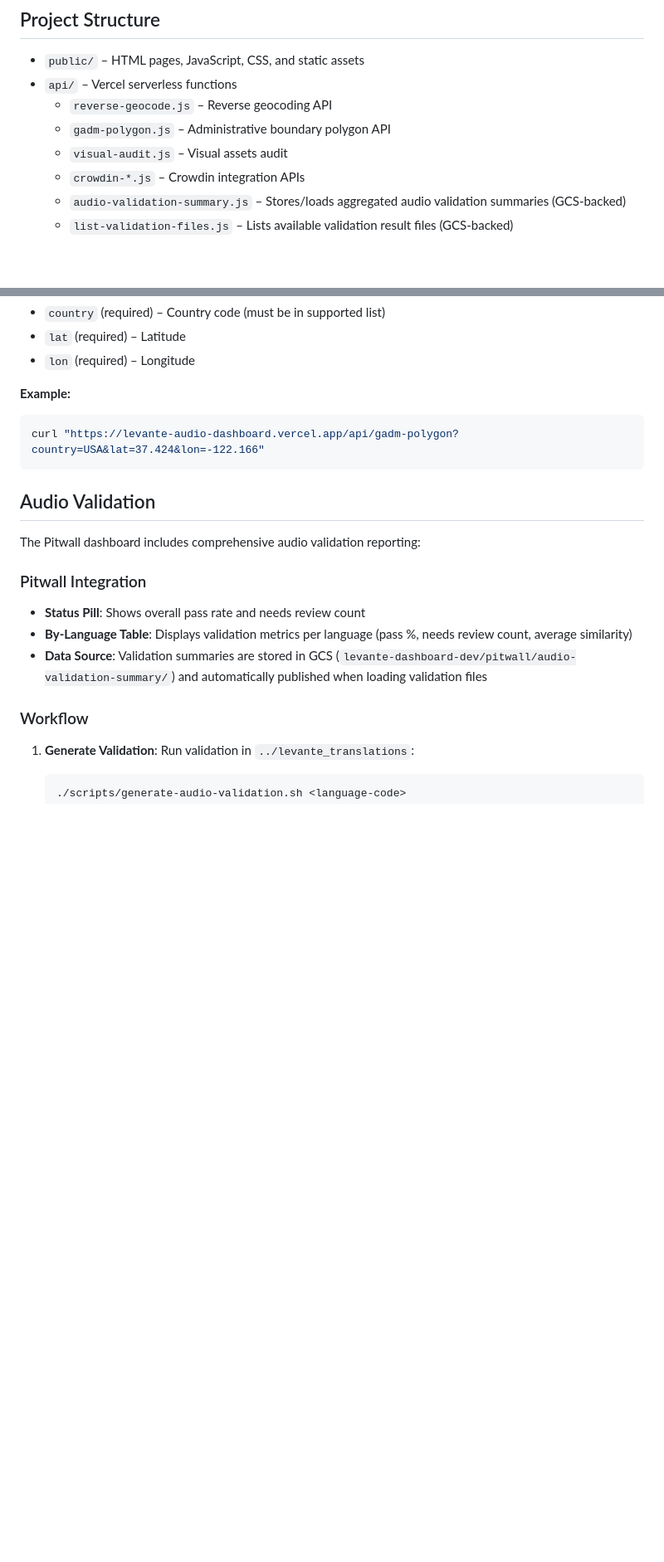
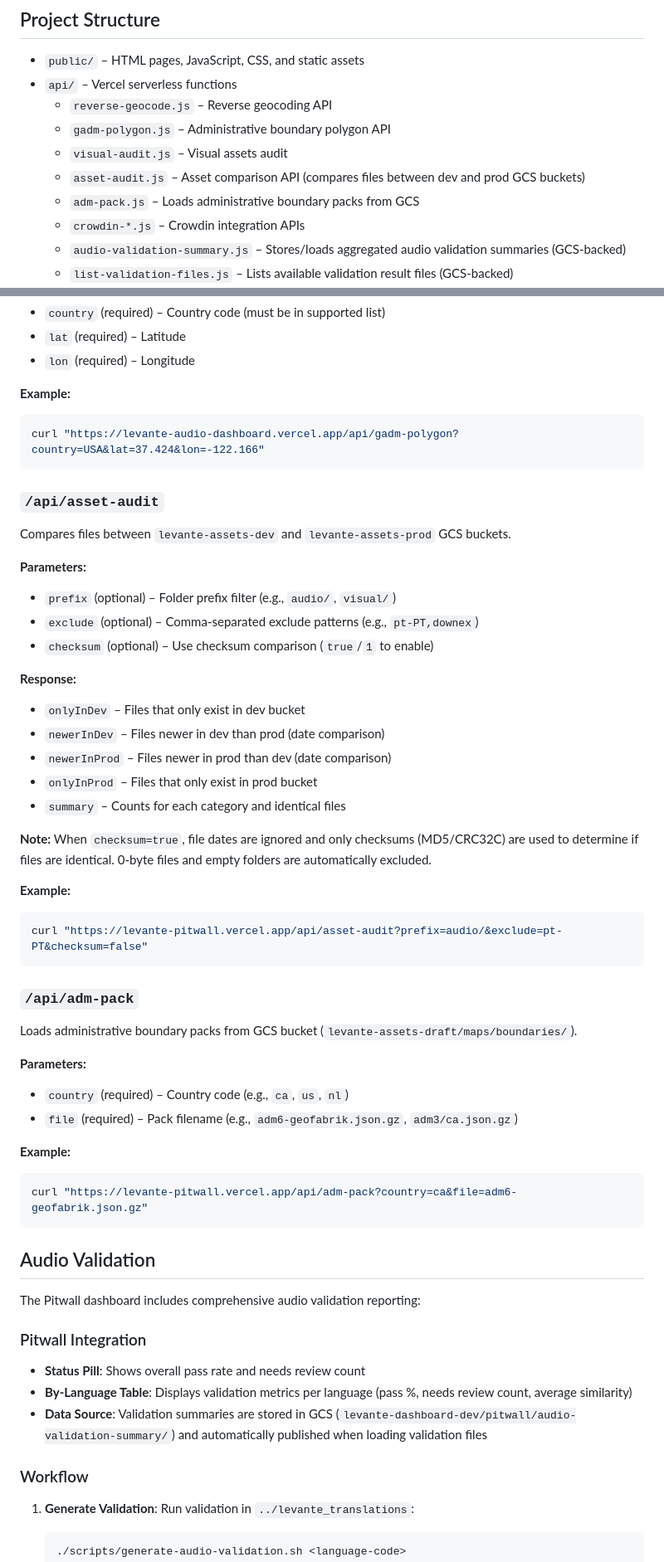
Before and after one commit to levante-framework/levante-web-dashboard, a Markdown page: README.md, 2 parts joined by grey strips. Shown at 83% size. GitHub-like rendering; blank space fills up the shorter version.

Commit message:
Update README with Asset Audit and boundary pack storage features

````diff
--- a/README.md
+++ b/README.md
@@ -85,6 +92,8 @@ Full documentation is available at `/docs/locate-me-doc.html` or via the Documen
   - `reverse-geocode.js` – Reverse geocoding API
   - `gadm-polygon.js` – Administrative boundary polygon API
   - `visual-audit.js` – Visual assets audit
+  - `asset-audit.js` – Asset comparison API (compares files between dev and prod GCS buckets)
+  - `adm-pack.js` – Loads administrative boundary packs from GCS
   - `crowdin-*.js` – Crowdin integration APIs
   - `audio-validation-summary.js` – Stores/loads aggregated audio validation summaries (GCS-backed)
   - `list-validation-files.js` – Lists available validation result files (GCS-backed)
@@ -182,6 +191,40 @@ Retrieves administrative boundary polygons.
 curl "https://levante-audio-dashboard.vercel.app/api/gadm-polygon?country=USA&lat=37.424&lon=-122.166"
 ```
 
+### `/api/asset-audit`
+Compares files between `levante-assets-dev` and `levante-assets-prod` GCS buckets.
+
+**Parameters:**
+- `prefix` (optional) – Folder prefix filter (e.g., `audio/`, `visual/`)
+- `exclude` (optional) – Comma-separated exclude patterns (e.g., `pt-PT,downex`)
+- `checksum` (optional) – Use checksum comparison (`true`/`1` to enable)
+
+**Response:**
+- `onlyInDev` – Files that only exist in dev bucket
+- `newerInDev` – Files newer in dev than prod (date comparison)
+- `newerInProd` – Files newer in prod than dev (date comparison)
+- `onlyInProd` – Files that only exist in prod bucket
+- `summary` – Counts for each category and identical files
+
+**Note:** When `checksum=true`, file dates are ignored and only checksums (MD5/CRC32C) are used to determine if files are identical. 0-byte files and empty folders are automatically excluded.
+
+**Example:**
+```bash
+curl "https://levante-pitwall.vercel.app/api/asset-audit?prefix=audio/&exclude=pt-PT&checksum=false"
+```
+
+### `/api/adm-pack`
+Loads administrative boundary packs from GCS bucket (`levante-assets-draft/maps/boundaries/`).
+
+**Parameters:**
+- `country` (required) – Country code (e.g., `ca`, `us`, `nl`)
+- `file` (required) – Pack filename (e.g., `adm6-geofabrik.json.gz`, `adm3/ca.json.gz`)
+
+**Example:**
+```bash
+curl "https://levante-pitwall.vercel.app/api/adm-pack?country=ca&file=adm6-geofabrik.json.gz"
+```
+
 ## Audio Validation
 
 The Pitwall dashboard includes comprehensive audio validation reporting:
````
Also changed, not shown: other parts of README.md (+27 -4 lines).
